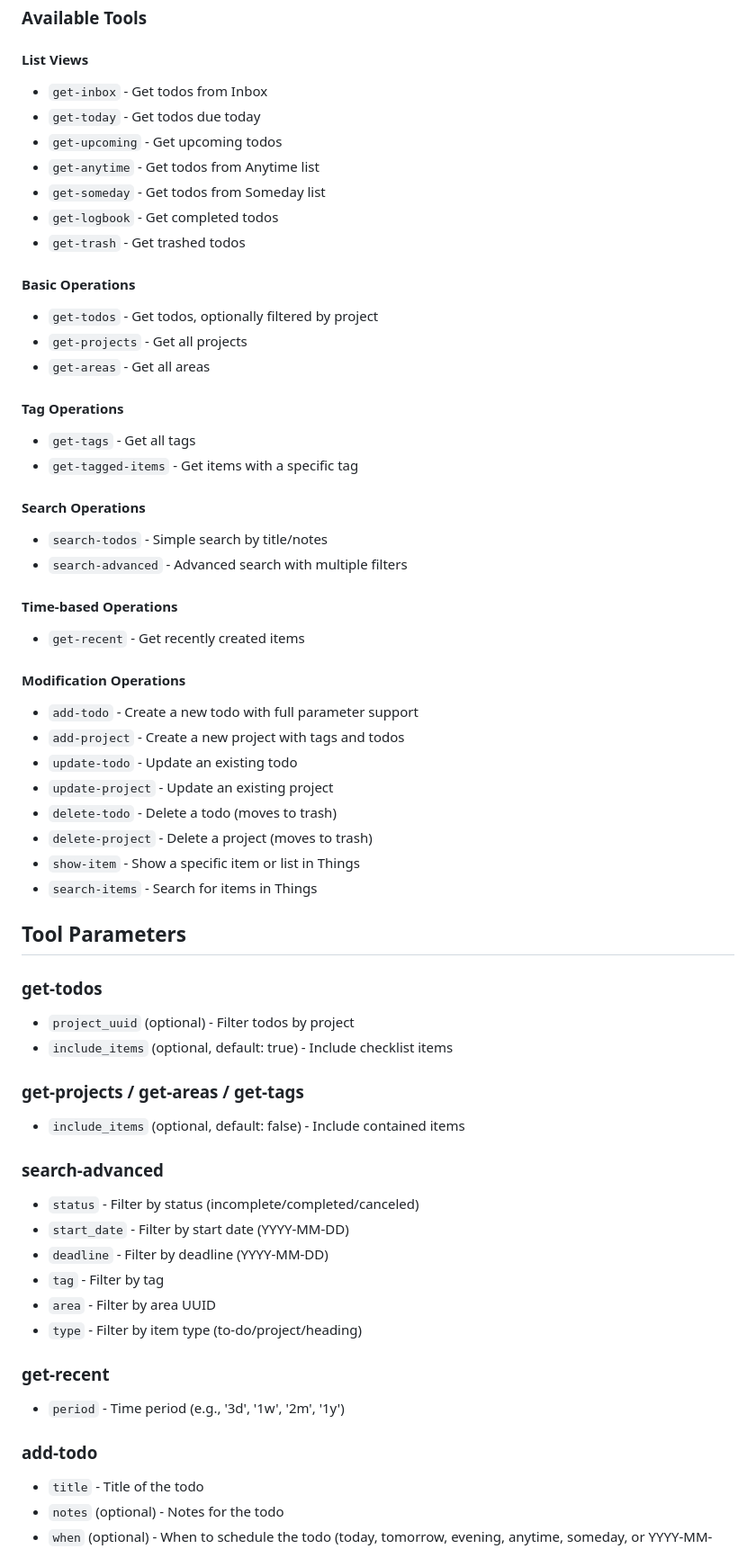
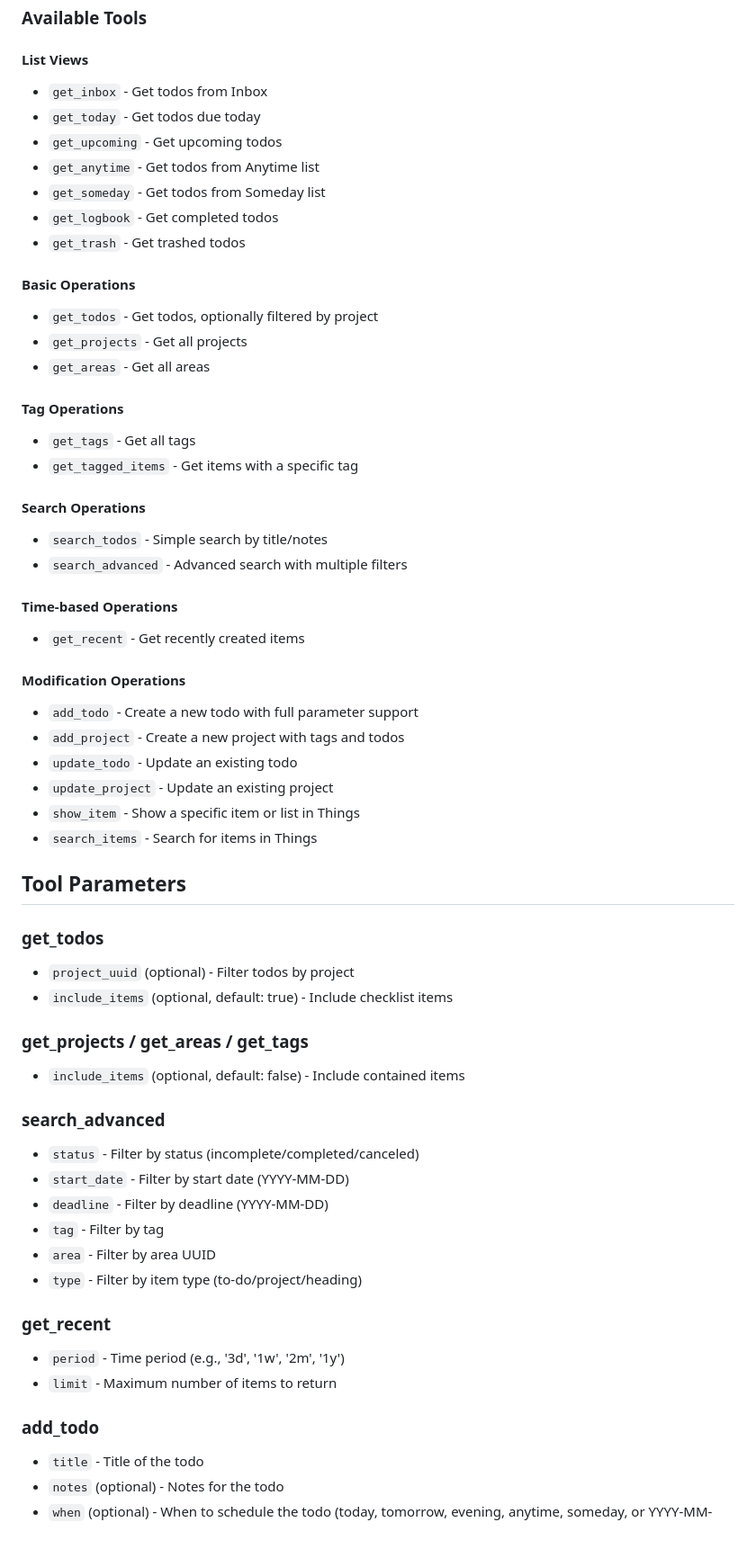
Before and after one commit to rossshannon/Things3-MCP, a Markdown page: README.md, the part around one of its changes. Shown at 90% size. Rendered like a GitHub page.

Commit message:
Second pass of updating readme. Bring tool names and parameters back in line after refactoring.

```diff
--- a/README.md
+++ b/README.md
@@ -130,50 +126,48 @@ Restart the Claude Desktop app to apply the changes.
 ### Available Tools
 
 #### List Views
-- `get-inbox` - Get todos from Inbox
-- `get-today` - Get todos due today
-- `get-upcoming` - Get upcoming todos
-- `get-anytime` - Get todos from Anytime list
-- `get-someday` - Get todos from Someday list
-- `get-logbook` - Get completed todos
-- `get-trash` - Get trashed todos
+- `get_inbox` - Get todos from Inbox
+- `get_today` - Get todos due today
+- `get_upcoming` - Get upcoming todos
+- `get_anytime` - Get todos from Anytime list
+- `get_someday` - Get todos from Someday list
+- `get_logbook` - Get completed todos
+- `get_trash` - Get trashed todos
 
 #### Basic Operations
-- `get-todos` - Get todos, optionally filtered by project
-- `get-projects` - Get all projects
-- `get-areas` - Get all areas
+- `get_todos` - Get todos, optionally filtered by project
+- `get_projects` - Get all projects
+- `get_areas` - Get all areas
 
 #### Tag Operations
-- `get-tags` - Get all tags
-- `get-tagged-items` - Get items with a specific tag
+- `get_tags` - Get all tags
+- `get_tagged_items` - Get items with a specific tag
 
 #### Search Operations
-- `search-todos` - Simple search by title/notes
-- `search-advanced` - Advanced search with multiple filters
+- `search_todos` - Simple search by title/notes
+- `search_advanced` - Advanced search with multiple filters
 
 #### Time-based Operations
-- `get-recent` - Get recently created items
+- `get_recent` - Get recently created items
 
 #### Modification Operations
-- `add-todo` - Create a new todo with full parameter support
-- `add-project` - Create a new project with tags and todos
-- `update-todo` - Update an existing todo
-- `update-project` - Update an existing project
-- `delete-todo` - Delete a todo (moves to trash)
-- `delete-project` - Delete a project (moves to trash)
-- `show-item` - Show a specific item or list in Things
-- `search-items` - Search for items in Things
+- `add_todo` - Create a new todo with full parameter support
+- `add_project` - Create a new project with tags and todos
+- `update_todo` - Update an existing todo
+- `update_project` - Update an existing project
+- `show_item` - Show a specific item or list in Things
+- `search_items` - Search for items in Things
 
 ## Tool Parameters
 
-### get-todos
+### get_todos
 - `project_uuid` (optional) - Filter todos by project
 - `include_items` (optional, default: true) - Include checklist items
 
-### get-projects / get-areas / get-tags
+### get_projects / get_areas / get_tags
 - `include_items` (optional, default: false) - Include contained items
 
-### search-advanced
+### search_advanced
 - `status` - Filter by status (incomplete/completed/canceled)
 - `start_date` - Filter by start date (YYYY-MM-DD)
 - `deadline` - Filter by deadline (YYYY-MM-DD)
@@ -181,10 +175,11 @@ Restart the Claude Desktop app to apply the changes.
 - `area` - Filter by area UUID
 - `type` - Filter by item type (to-do/project/heading)
 
-### get-recent
+### get_recent
 - `period` - Time period (e.g., '3d', '1w', '2m', '1y')
+- `limit` - Maximum number of items to return
 
-### add-todo
+### add_todo
 - `title` - Title of the todo
 - `notes` (optional) - Notes for the todo
 - `when` (optional) - When to schedule the todo (today, tomorrow, evening, anytime, someday, or YYYY-MM-DD)
```
Also changed, not shown: other parts of README.md (+9 -24 lines), docs/images/Things3-MCP-logo.png, 2 other files.
